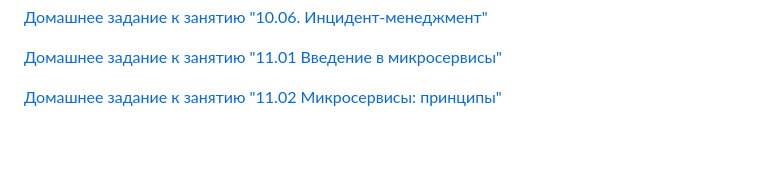
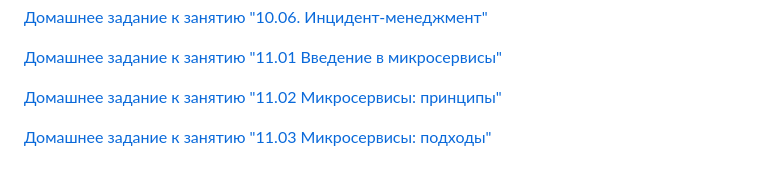
Before and after one commit to zMaAlz/netology_devops-13, a Markdown page: README.md, the part around the change. Drawn GitHub-style; blank space fills up the shorter version.

```diff
--- a/README.md
+++ b/README.md
@@ -95,3 +95,5 @@
 [Домашнее задание к занятию "11.01 Введение в микросервисы"](11-microservices-01-intro)
 
 [Домашнее задание к занятию "11.02 Микросервисы: принципы"](11-microservices-02-principles)
+
+[Домашнее задание к занятию "11.03 Микросервисы: подходы"](11-microservices-03-approaches)
```
Also changed, not shown: 11-microservices-03-approaches/README.md (added, +80 -0 lines), 11-microservices-03-approaches/CI_CD.png (added), 1 other file.
